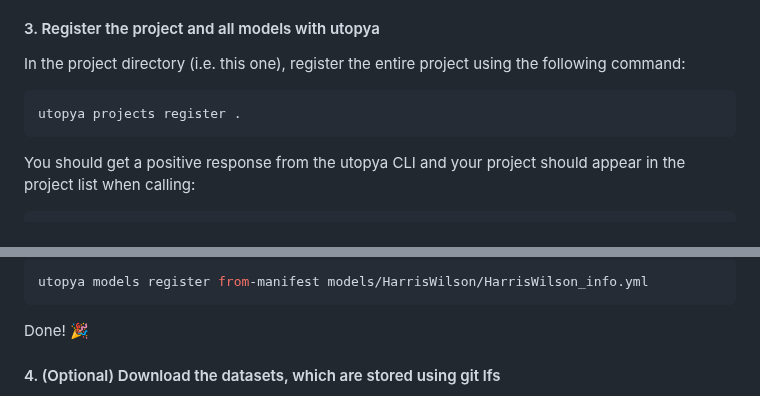
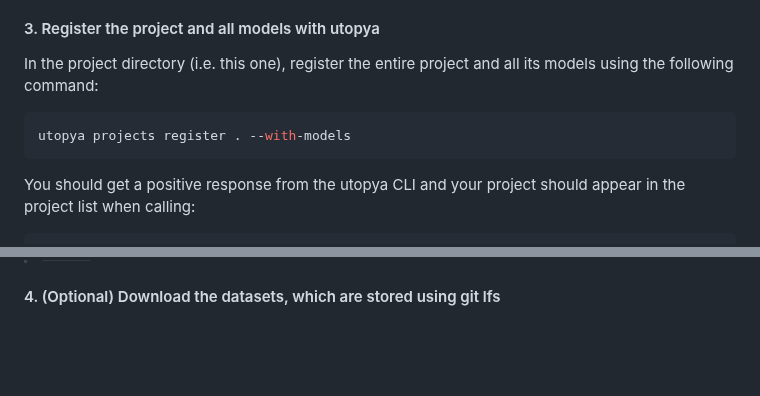
Before and after one commit to ThGaskin/NeuralABM, a Markdown page: README.md, 2 parts joined by grey strips. Drawn GitHub-style; blank space fills up the shorter version.

Commit message:
Update utopya installation instructions

````diff
--- a/README.md
+++ b/README.md
@@ -61,9 +61,9 @@ utopya --help
 
 #### 3. Register the project and all models with utopya
 
-In the project directory (i.e. this one), register the entire project using the following command:
+In the project directory (i.e. this one), register the entire project and all its models using the following command:
 ```console
-utopya projects register .
+utopya projects register . --with-models
 ```
 You should get a positive response from the utopya CLI and your project should appear in the project list when calling:
 ```console
@@ -81,8 +78,4 @@ For instance, for the `HarrisWilson` model, this will be
 
-```console
-utopya models register from-manifest models/HarrisWilson/HarrisWilson_info.yml
-```
-Done! 🎉
 
 
 #### 4. (Optional) Download the datasets, which are stored using git lfs
````
Also changed, not shown: other parts of README.md (+2 -5 lines).
